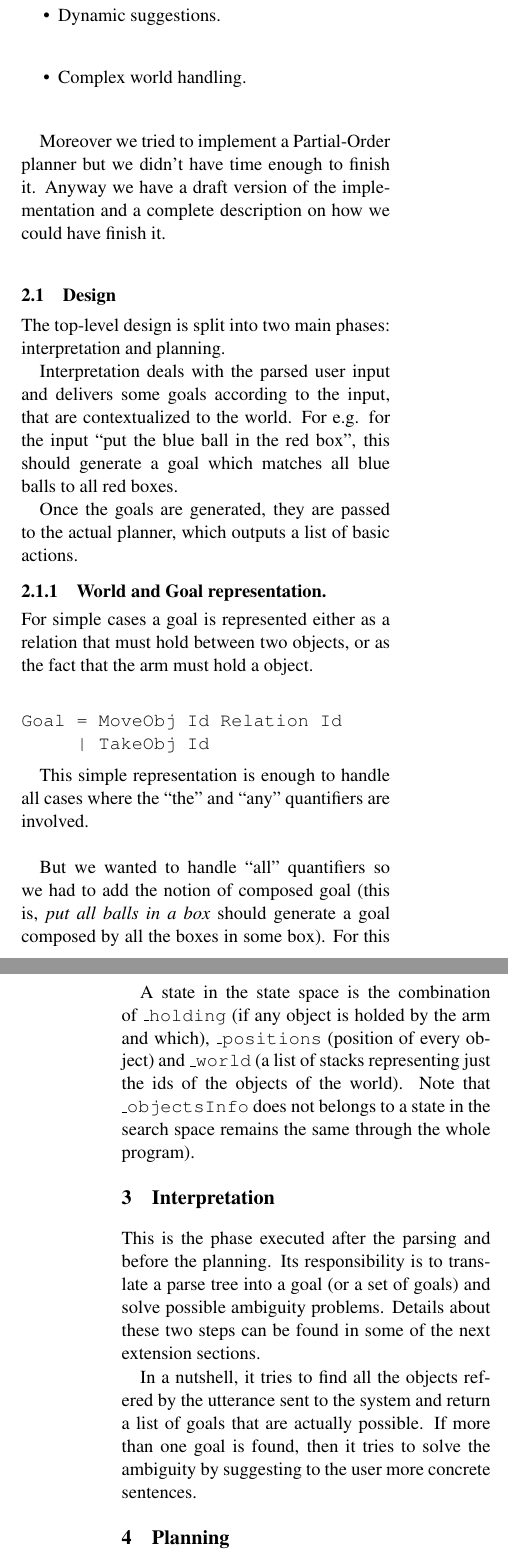
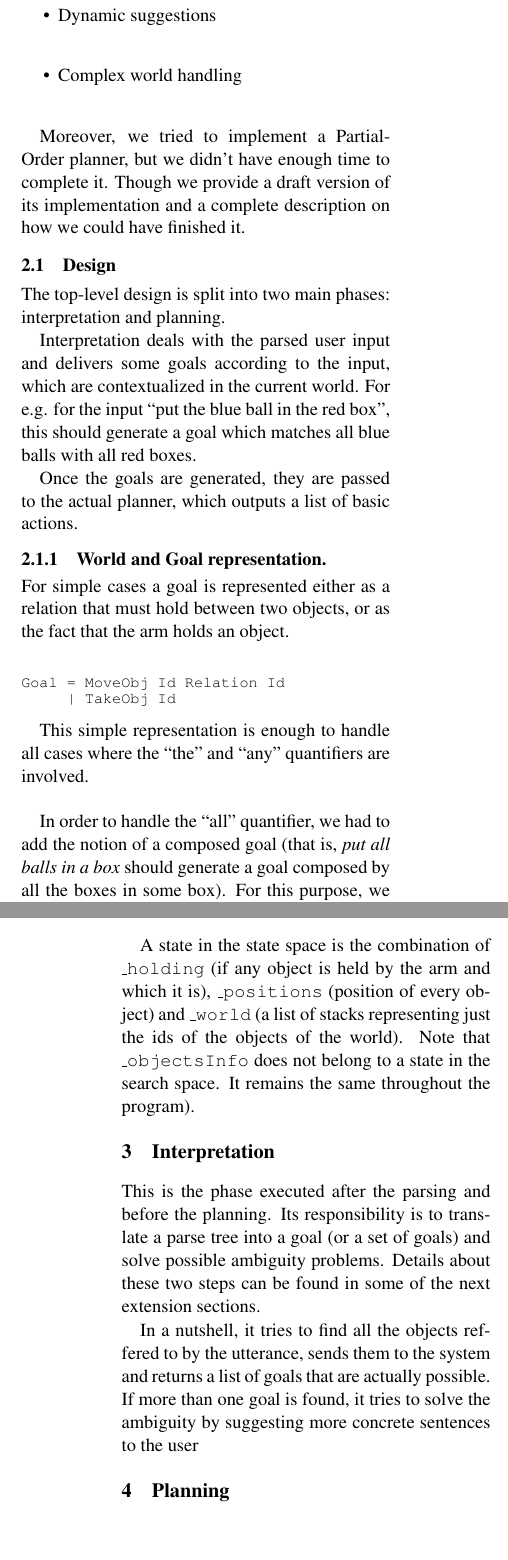
Before and after one commit to carlostome/shrdlite, a LaTeX paper (doc/report/report.tex): two parts of the columns of pages 1 and 2 of 5, joined at a grey line, cut so that both start at the same text, the shorter picture padded with empty space. Compiled offline with pdfLaTeX.

Commit message:
Fix typos and formatting of code in the report

```diff
--- a/doc/report/report.tex
+++ b/doc/report/report.tex
@@ -18,6 +18,16 @@
 \usepackage[utf8]{inputenc}
 \special{papersize=210mm,297mm} % to avoid having to use "-t a4" with dvips
 %\setlength\titlebox{6.5cm}  % You can expand the title box if you really have to
+
+%\usepackage{xcolor}
+\usepackage{listings}
+\lstset{language=haskell,
+        basicstyle=\footnotesize\ttfamily
+%        keywordstyle=\color[rgb]{0,0,1},
+%        commentstyle=\color[rgb]{0.133,0.545,0.133},
+%        stringstyle=\color[rgb]{0.627,0.126,0.941},
+%        identifierstyle=\color[rgb]{0.71,0.33,0.14}
+}
 
 \title{Report for Artificial Intelligence TIN 172}
 
@@ -56,3 +65,4 @@
+	the objects in order to fulfill the user's input.
 
 	% ==========================================================================
 	\section{Project}
@@ -74,14 +84,14 @@
 
-          \item Dynamic suggestions.  \\
+          \item Dynamic suggestions  \\
 
-          \item Complex world handling.  \\
+          \item Complex world handling  \\
 
         \end{itemize}
 
-        Moreover we tried to implement a Partial-Order planner but we didn't have
-        time enough to finish it.  Anyway we have a draft version of the
-        implementation and a complete description on how we could have finish
-        it.  \\
+        Moreover, we tried to implement a Partial-Order planner, but we didn't have
+        enough time to complete it. Though we provide a draft version of its
+        implementation and a complete description on how we could have finished
+        it.
 
 	\subsection{Design}
 
@@ -89,9 +99,9 @@
 	planning.
 
 	Interpretation deals with the parsed user input and delivers some goals
-	according to the input, that are contextualized to the world. For e.g. for the
-	input ``put the blue ball in the red box'', this should generate a goal
-	which matches all blue balls to all red boxes.
+        according to the input, which are contextualized in the current world.
+        For e.g. for the input ``put the blue ball in the red box'', this
+        should generate a goal which matches all blue balls with all red boxes.
 
 	Once the goals are generated, they are passed to the actual planner, which
 	outputs a list of basic actions.
@@ -99,19 +109,18 @@
 	\subsubsection{World and Goal representation.}
 
         For simple cases a goal is represented either as a relation that must
-        hold between two objects, or as the fact that the arm must hold
-        a object.  \\
+        hold between two objects, or as the fact that the arm holds an object.  \\
 
-\begin{verbatim}
+\begin{lstlisting}
 Goal = MoveObj Id Relation Id
      | TakeObj Id
-\end{verbatim}
+\end{lstlisting}
 
         This simple representation is enough to handle all cases where the ``the'' and
         ``any'' quantifiers are involved.  \\
 
-        But we wanted to handle ``all'' quantifiers so we had to add the notion of
-        composed goal (this is, \textit{put all balls
+        In order to handle the ``all'' quantifier, we had to add the notion of
+        a composed goal (that is, \textit{put all balls
         in a box} should generate a goal composed by all the boxes in some box). For
-        this purpose, we extend the goal datatype with two more clauses.  \\
+        this purpose, we extend the goal datatype with two more clauses:  \\
 
@@ -124,2 +133,3 @@ Goal = And [Goal]
 
 As for the world representation, we defined the following record:
+\begin{lstlisting}
@@ -129,19 +138,25 @@ WorldState =
   , _positions   :: M.Map Id (Int, Int)
   , _world       :: [[Id]]
   , _objectsInfo :: M.Map Id Object }
-\end{verbatim}
+\end{lstlisting}
 
-A state in the state space is the combination of \texttt{\_holding} (if any object is holded by the arm and which), \texttt{\_positions} (position of every object) and \texttt{\_world} (a list of stacks representing just the ids of the objects of the world). Note that \texttt{\_objectsInfo} does not belongs to a state in the search space
-remains the same through the whole program).
+A state in the state space is the combination of \texttt{\_holding} (if any
+object is held by the arm and which it is), \texttt{\_positions} (position of every
+object) and \texttt{\_world} (a list of stacks representing just the ids of the
+objects of the world). Note that \texttt{\_objectsInfo} does not belong to a
+state in the search space.
+It remains the same throughout the program).
 
   \section{Interpretation}
-  This is the phase executed after the parsing and before the planning. Its responsibility is to translate a
-  parse tree into a goal (or a set of goals) and solve possible ambiguity problems. Details about these two steps
-  can be found in some of the next extension sections.
+  This is the phase executed after the parsing and before the planning. Its
+  responsibility is to translate a parse tree into a goal (or a set of goals)
+  and solve possible ambiguity problems. Details about these two steps can be
+  found in some of the next extension sections.
 
-  In a nutshell, it tries to find all the objects refered by the utterance sent to the system and return a list of
-  goals that are actually possible. If more than one goal is found, then it tries to solve the ambiguity by
-  suggesting to the user more concrete sentences.
+  In a nutshell, it tries to find all the objects reffered to by the utterance,
+  sends them to the system and returns a list of goals that are actually
+  possible. If more than one goal is found, it tries to solve the ambiguity by
+  suggesting more concrete sentences to the user
 
 
   \section{Planning}
```
Also changed, not shown: doc/report/report.tex (85 more changed lines), 1 other file.
